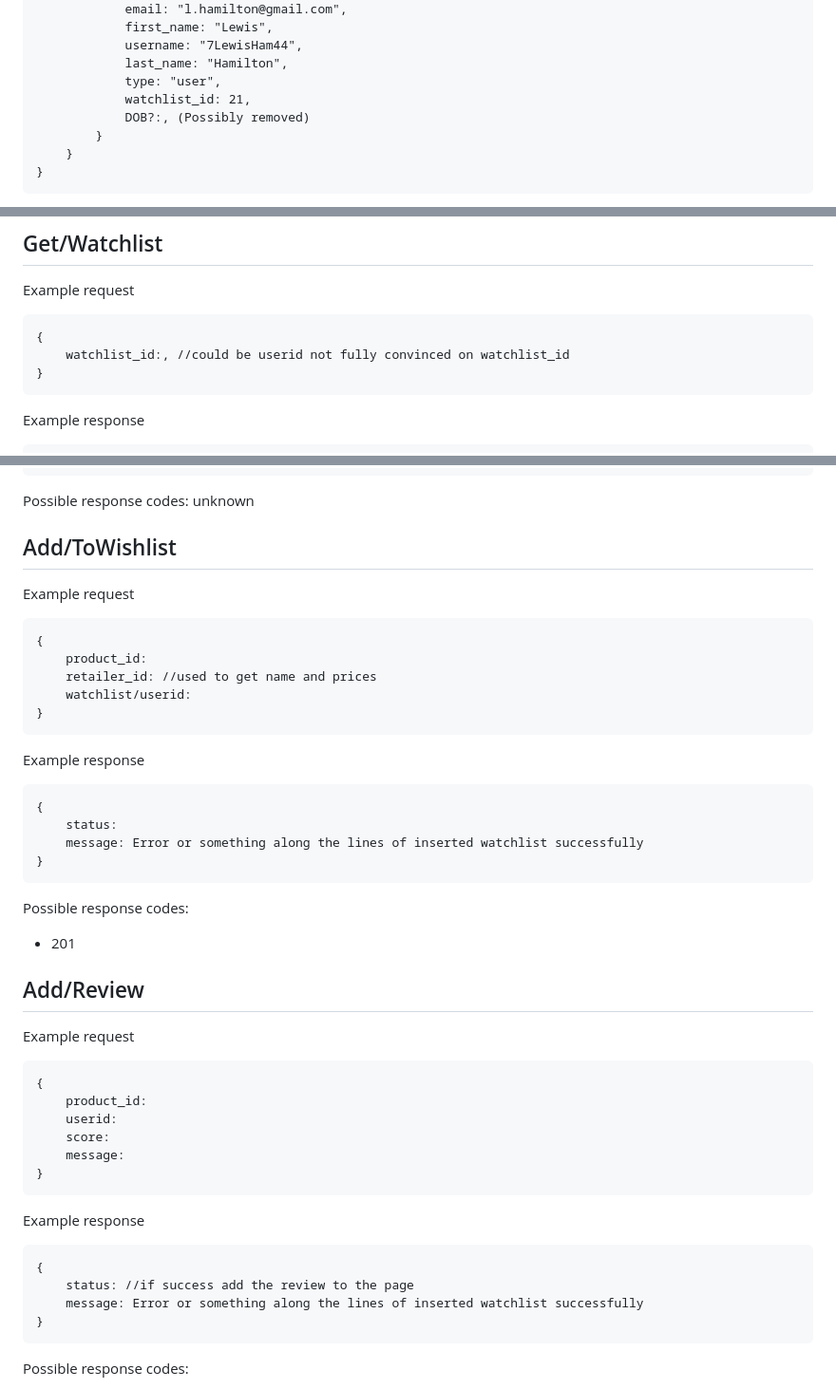
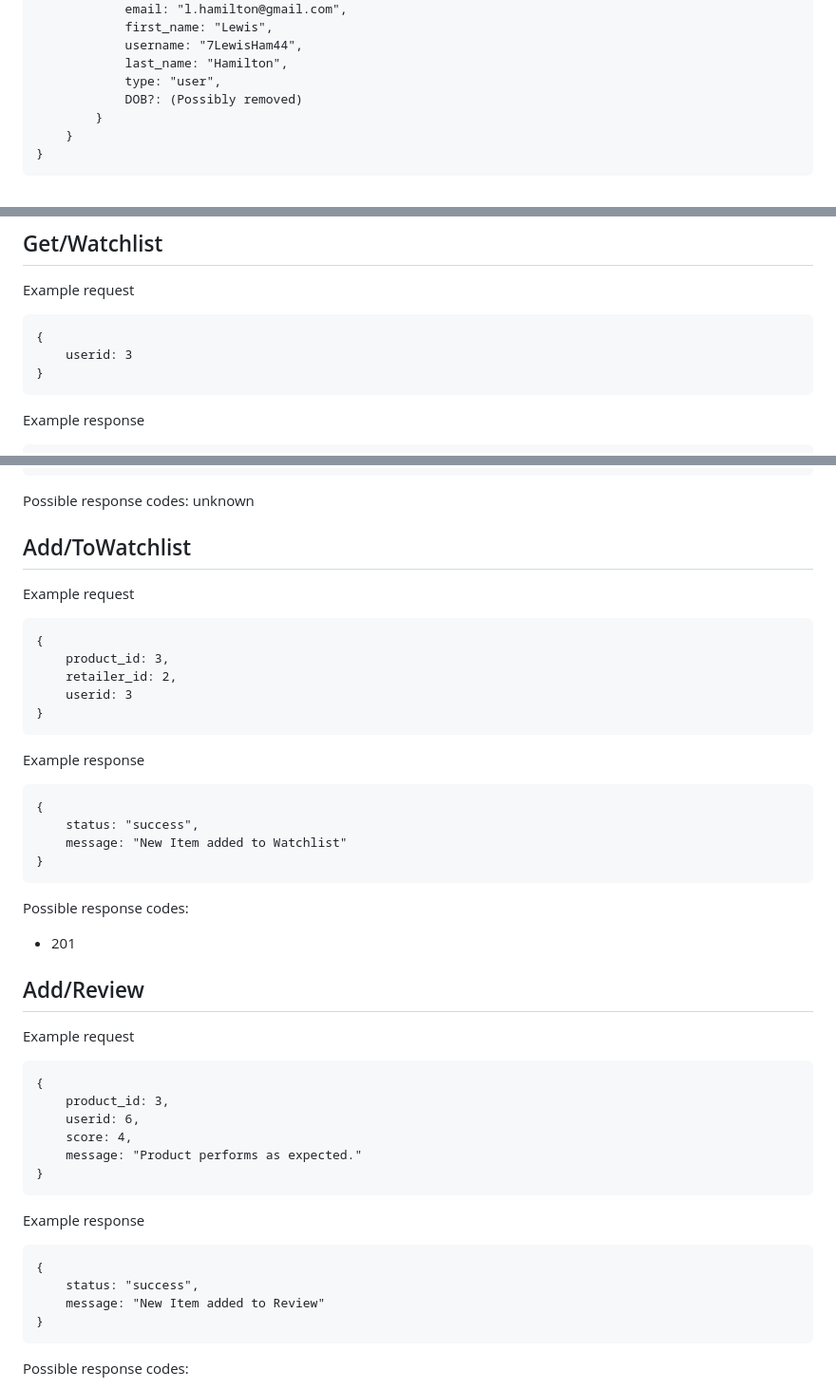
Before and after one commit to davidvrjn/DROP-TABLE, a Markdown page: API/README.md, 3 parts joined by grey strips. Shown: that part at 95% size. Drawn GitHub-style.

````diff
--- a/API/README.md
+++ b/API/README.md
@@ -168,8 +167,7 @@ Example response
             username: "7LewisHam44",
             last_name: "Hamilton",
             type: "user",
-            watchlist_id: 21,
-            DOB?:, (Possibly removed)
+            DOB?: (Possibly removed)
         }
     }
 }
@@ -207,7 +205,7 @@ Possible response codes:
 Example request
 ```
 {
-    watchlist_id:, //could be userid not fully convinced on watchlist_id
+    userid: 3
 }
 ```
 Example response
@@ -252,20 +250,20 @@ Example response
 Possible response codes:
 unknown
 
-## Add/ToWishlist
+## Add/ToWatchlist
 Example request
 ```
 {
-    product_id:
-    retailer_id: //used to get name and prices
-    watchlist/userid:
+    product_id: 3,
+    retailer_id: 2,
+    userid: 3
 }
 ```
 Example response
 ```
 {
-    status:
-    message: Error or something along the lines of inserted watchlist successfully
+    status: "success",
+    message: "New Item added to Watchlist"
 }
 ```
 Possible response codes:
@@ -275,17 +273,17 @@ Possible response codes:
 Example request
 ```
 {
-    product_id:
-    userid:
-    score:
-    message:
+    product_id: 3,
+    userid: 6,
+    score: 4,
+    message: "Product performs as expected."
 }
 ```
 Example response
 ```
 {
-    status: //if success add the review to the page
-    message: Error or something along the lines of inserted watchlist successfully
+    status: "success",
+    message: "New Item added to Review"
 }
 ```
 Possible response codes:
````
Also changed, not shown: other parts of API/README.md (+0 -1 lines).
